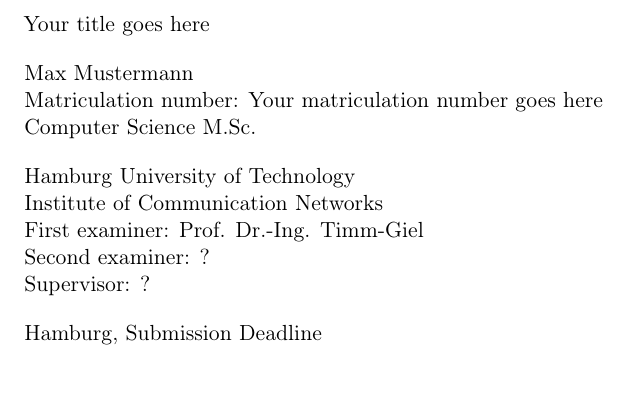
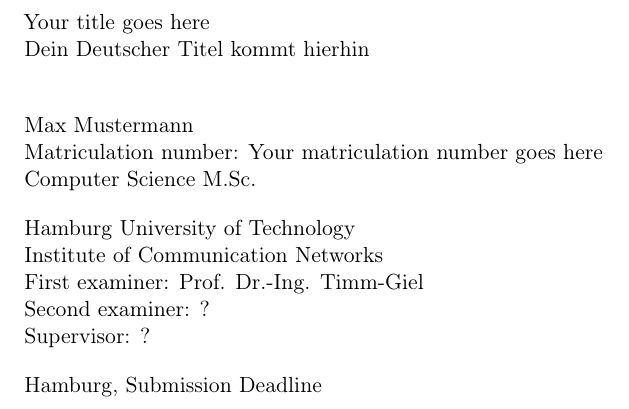
Before and after one commit to ComNetsHH/thesis-template, a LaTeX thesis (demo-thesis.tex, which reads comnets-thesis.cls): part of page 2 of 17, cut so that both start at the same text, the shorter picture padded with empty space. Compiled offline with pdfLaTeX.

Commit message:
add \germantitle{} cmd

```diff
--- a/comnets-thesis.cls
+++ b/comnets-thesis.cls
@@ -191,6 +191,9 @@
 \newcommand{\@abstracttext}{}
 \newcommand{\abstracttext}[1]{\renewcommand{\@abstracttext}{#1}}
 
+\newcommand{\@germantitle}{}
+\newcommand{\germantitle}[1]{\renewcommand{\@germantitle}{#1}}
+
 \hypersetup{%
   pdfkeywords  = {Hamburg University of Technology (TUHH)},
   baseurl      = {http://www.tuhh.de/comnets/},
@@ -232,7 +235,8 @@
 	\subject{\vspace*{2cm}\normalfont\bfseries \@thesis}
 
 	\lowertitleback{
-		\@title
+		\@title{}\\
+		\@germantitle{}\\
 		\vspace*{1em}
 
 		\@author
--- a/demo-thesis.tex
+++ b/demo-thesis.tex
@@ -4,6 +4,7 @@
 \secondexaminer{Second examiner: ?}
 \supervisor{Supervisor: ?}
 \title{Your title goes here}
+\germantitle{Dein Deutscher Titel kommt hierhin}
 \author{Max Mustermann}
 \program{Computer Science M.Sc.}
 \matno{Your matriculation number goes here}
```
